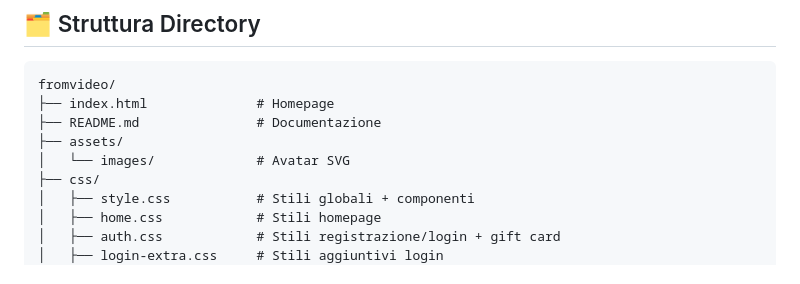
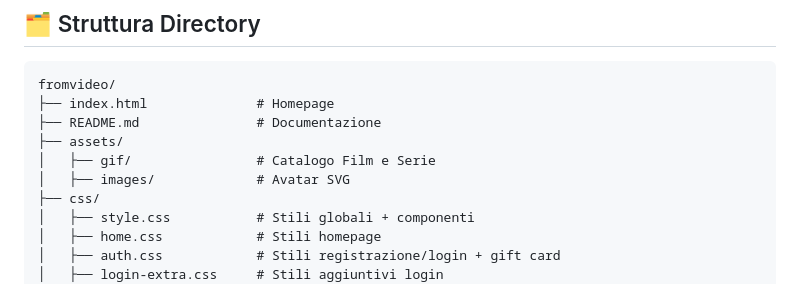
Before and after one commit to userpy42/FromVideo, a Markdown page: README.md, the part around the change. GitHub-like rendering.

```diff
--- a/README.md
+++ b/README.md
@@ -41,7 +41,8 @@ fromvideo/
 ├── index.html              # Homepage
 ├── README.md               # Documentazione
 ├── assets/
-│   └── images/             # Avatar SVG
+│   ├── gif/                # Catalogo Film e Serie
+│   ├── images/             # Avatar SVG
 ├── css/
 │   ├── style.css           # Stili globali + componenti
 │   ├── home.css            # Stili homepage
```
